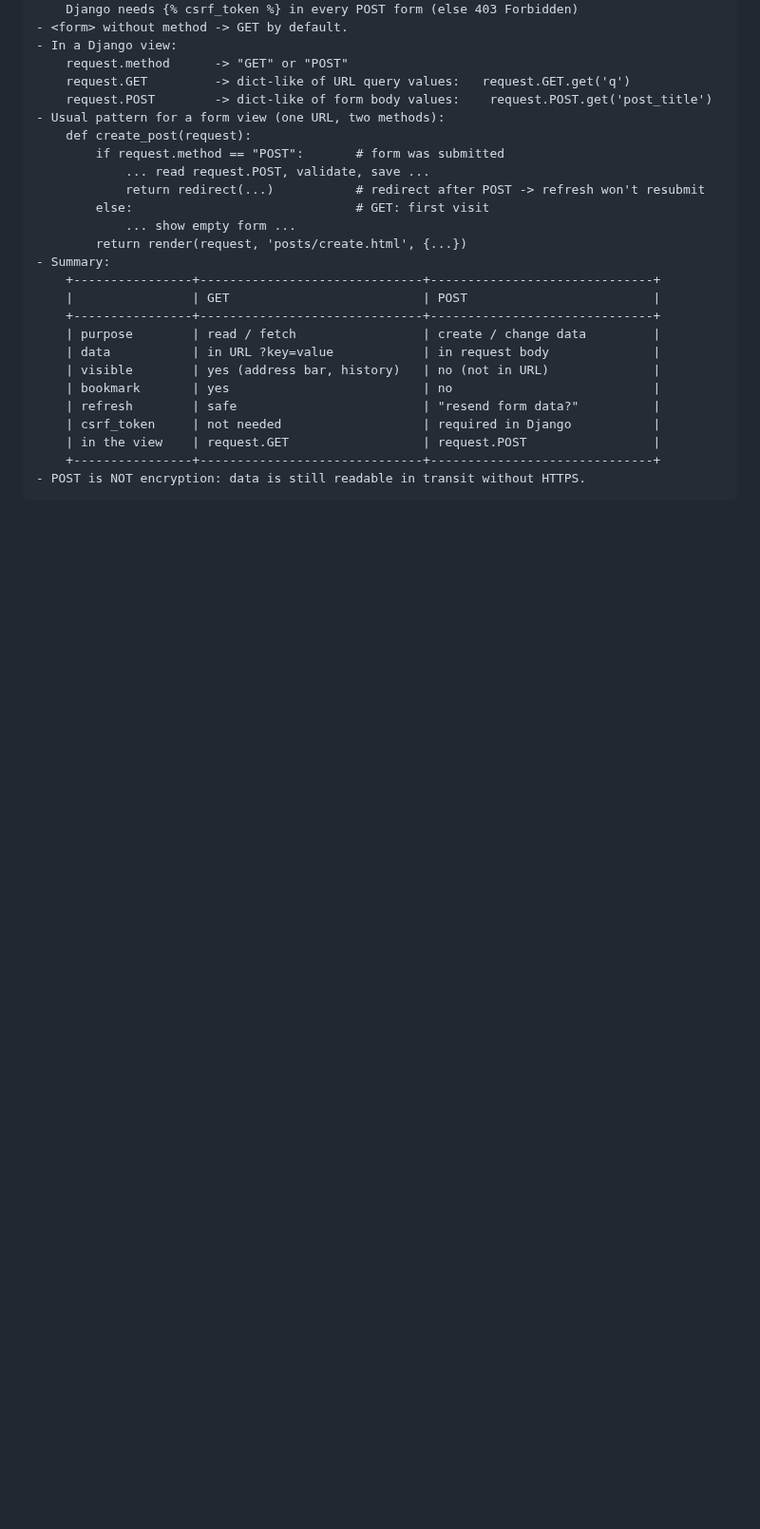
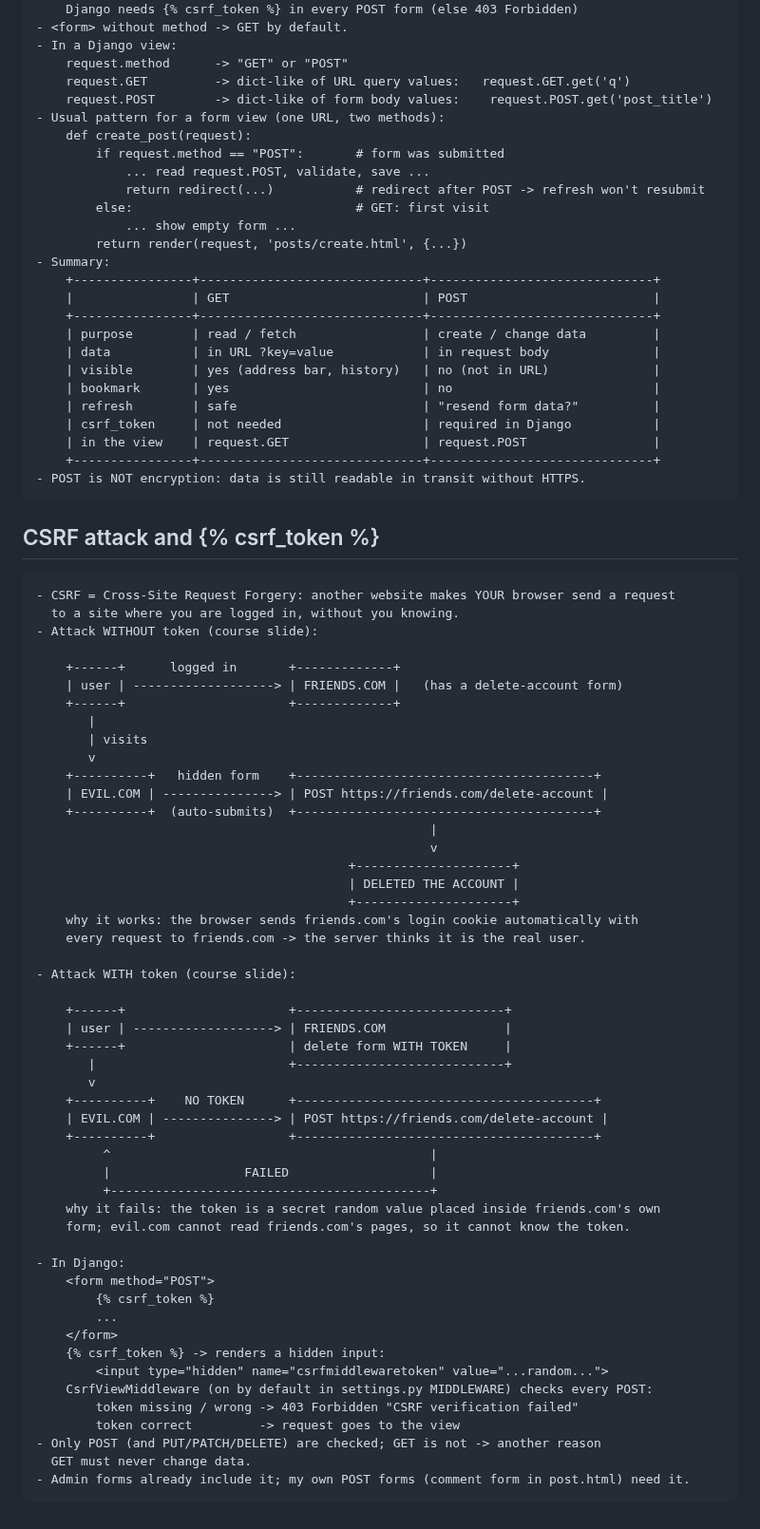
Before and after one commit to sachincmanjrekar/django_course, a Markdown page: LEARNING_LOG.md, the part around the change. Shown at 95% size. GitHub-like rendering; blank space fills up the shorter version.

Commit message:
CSRF attack and csrf_token notes with diagrams
Co-Authored-By: Claude Opus 5.5 <noreply@anthropic.com>

```diff
--- a/LEARNING_LOG.md
+++ b/LEARNING_LOG.md
@@ -1581,3 +1581,56 @@
         | in the view    | request.GET                  | request.POST                 |
         +----------------+------------------------------+------------------------------+
     - POST is NOT encryption: data is still readable in transit without HTTPS.
+
+## CSRF attack and {% csrf_token %}
+
+    - CSRF = Cross-Site Request Forgery: another website makes YOUR browser send a request
+      to a site where you are logged in, without you knowing.
+    - Attack WITHOUT token (course slide):
+
+        +------+      logged in       +-------------+
+        | user | -------------------> | FRIENDS.COM |   (has a delete-account form)
+        +------+                      +-------------+
+           |
+           | visits
+           v
+        +----------+   hidden form    +----------------------------------------+
+        | EVIL.COM | ---------------> | POST https://friends.com/delete-account |
+        +----------+  (auto-submits)  +----------------------------------------+
+                                                         |
+                                                         v
+                                              +---------------------+
+                                              | DELETED THE ACCOUNT |
+                                              +---------------------+
+        why it works: the browser sends friends.com's login cookie automatically with
+        every request to friends.com -> the server thinks it is the real user.
+
+    - Attack WITH token (course slide):
+
+        +------+                      +----------------------------+
+        | user | -------------------> | FRIENDS.COM                |
+        +------+                      | delete form WITH TOKEN     |
+           |                          +----------------------------+
+           v
+        +----------+    NO TOKEN      +----------------------------------------+
+        | EVIL.COM | ---------------> | POST https://friends.com/delete-account |
+        +----------+                  +----------------------------------------+
+             ^                                           |
+             |                  FAILED                   |
+             +-------------------------------------------+
+        why it fails: the token is a secret random value placed inside friends.com's own
+        form; evil.com cannot read friends.com's pages, so it cannot know the token.
+
+    - In Django:
+        <form method="POST">
+            {% csrf_token %}
+            ...
+        </form>
+        {% csrf_token %} -> renders a hidden input:
+            <input type="hidden" name="csrfmiddlewaretoken" value="...random...">
+        CsrfViewMiddleware (on by default in settings.py MIDDLEWARE) checks every POST:
+            token missing / wrong -> 403 Forbidden "CSRF verification failed"
+            token correct         -> request goes to the view
+    - Only POST (and PUT/PATCH/DELETE) are checked; GET is not -> another reason
+      GET must never change data.
+    - Admin forms already include it; my own POST forms (comment form in post.html) need it.
```
